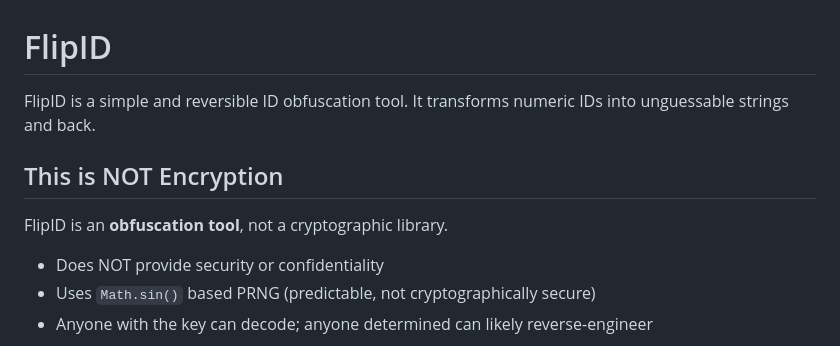
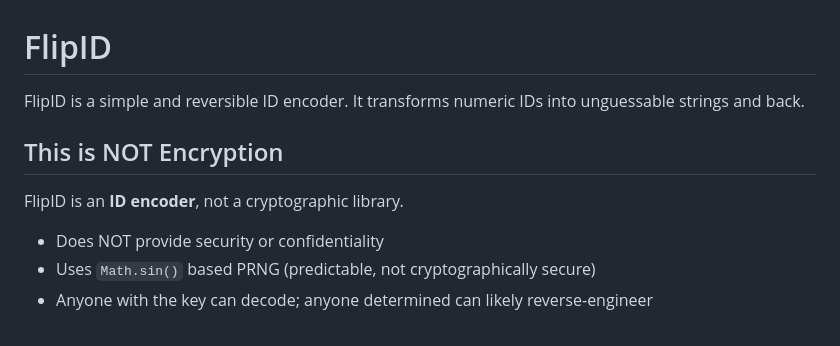
Before and after one commit to misebox/flipid, a Markdown page: README.md, the part around the change. Rendered like a GitHub page.

```diff
--- a/README.md
+++ b/README.md
@@ -1,10 +1,10 @@
 # FlipID
 
-FlipID is a simple and reversible ID obfuscation tool. It transforms numeric IDs into unguessable strings and back.
+FlipID is a simple and reversible ID encoder. It transforms numeric IDs into unguessable strings and back.
 
 ## This is NOT Encryption
 
-FlipID is an **obfuscation tool**, not a cryptographic library.
+FlipID is an **ID encoder**, not a cryptographic library.
 
 - Does NOT provide security or confidentiality
 - Uses `Math.sin()` based PRNG (predictable, not cryptographically secure)
```
